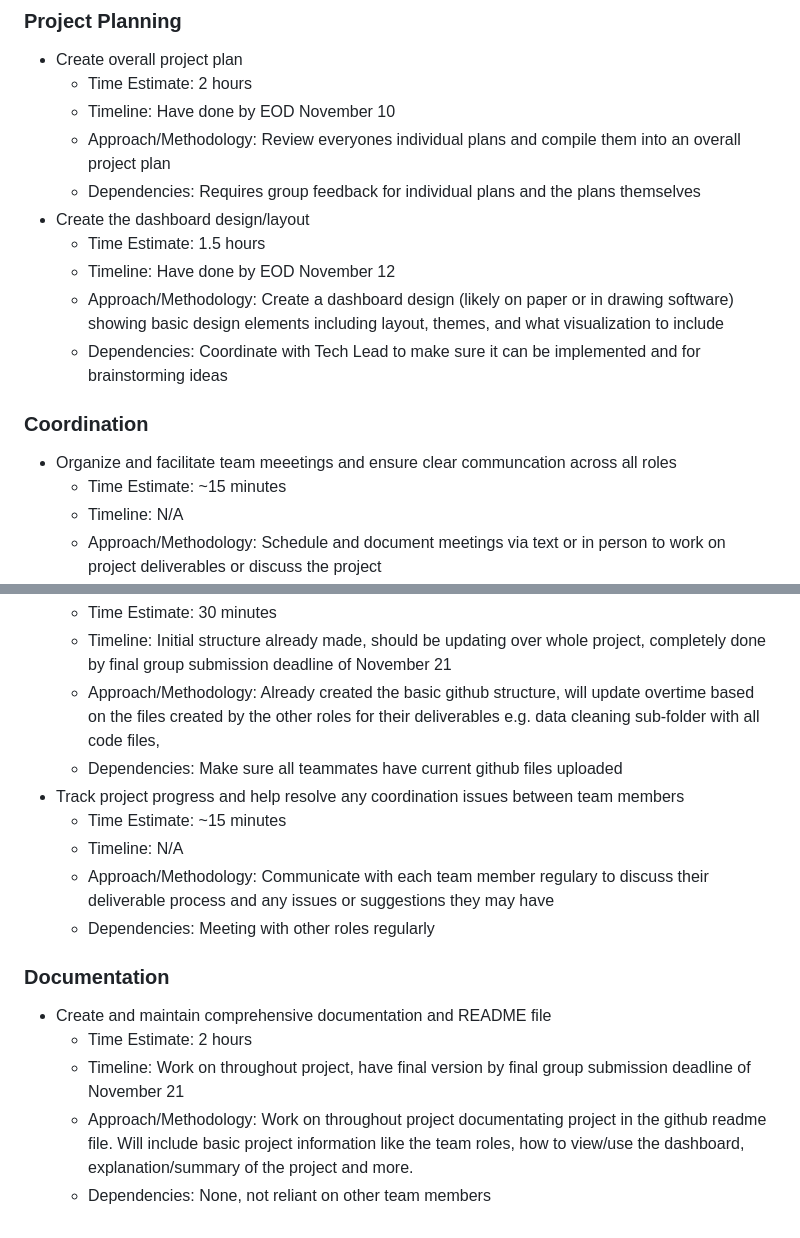
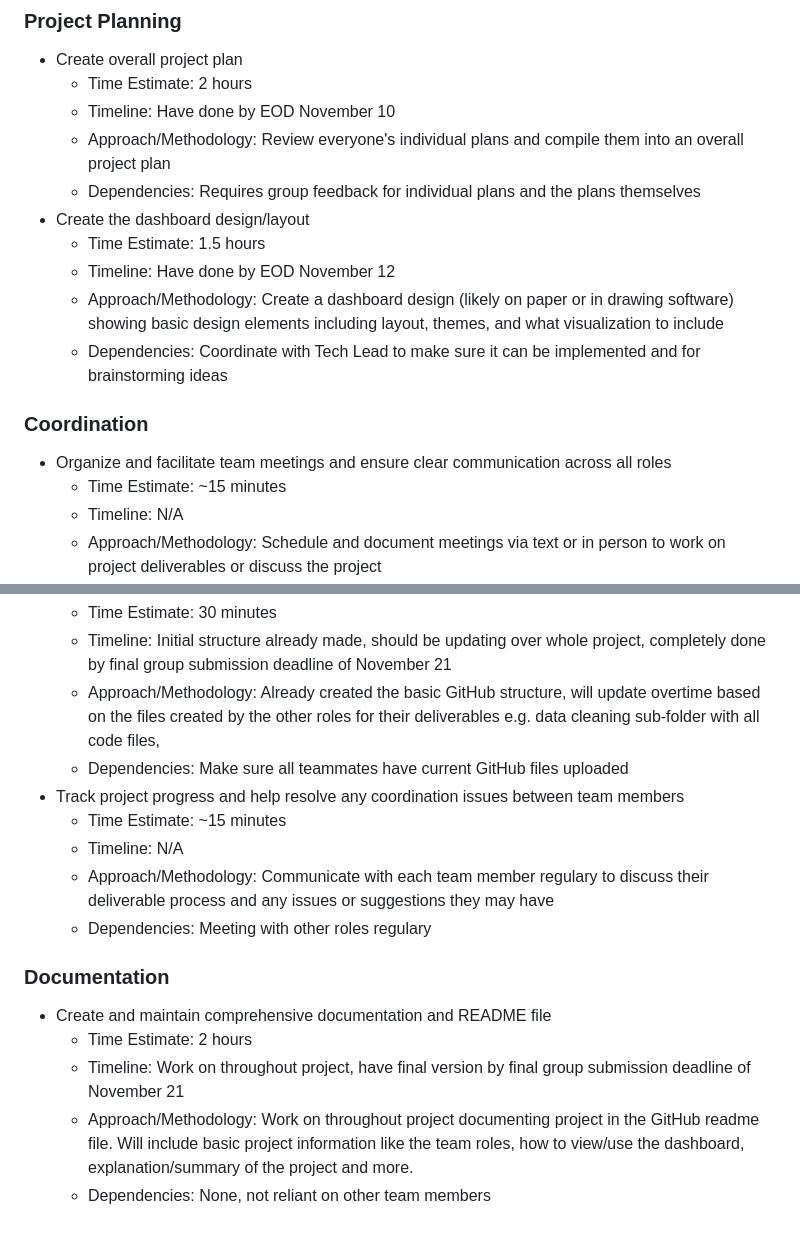
Before and after one commit to deancallahan25/Redwood-Analytics-Portfolio, a Markdown page: Project-2/Individual-Plans/Individual-Plan-Dean.md, 2 parts joined by grey strips. Rendered like a GitHub page.

Commit message:
more spelling errors fixes

```diff
--- a/Project-2/Individual-Plans/Individual-Plan-Dean.md
+++ b/Project-2/Individual-Plans/Individual-Plan-Dean.md
@@ -5,7 +5,7 @@
 * Create overall project plan
     * Time Estimate: 2 hours
     * Timeline: Have done by EOD November 10
-    * Approach/Methodology: Review everyones individual plans and compile them into an overall project plan
+    * Approach/Methodology: Review everyone's individual plans and compile them into an overall project plan
     * Dependencies: Requires group feedback for individual plans and the plans themselves
 * Create the dashboard design/layout
     * Time Estimate: 1.5 hours
@@ -13,7 +13,7 @@
     * Approach/Methodology: Create a dashboard design (likely on paper or in drawing software) showing basic design elements including layout, themes, and what visualization to include
     * Dependencies: Coordinate with Tech Lead to make sure it can be implemented and for brainstorming ideas
 ### Coordination
-* Organize and facilitate team meeetings and ensure clear communcation across all roles
+* Organize and facilitate team meetings and ensure clear communication across all roles
     * Time Estimate: ~15 minutes
     * Timeline: N/A
     * Approach/Methodology: Schedule and document meetings via text or in person to work on project deliverables or discuss the project
@@ -27,16 +27,16 @@ dashboard
 * Manage GitHub repository structure and ensure all components are properly organized
     * Time Estimate: 30 minutes
     * Timeline: Initial structure already made, should be updating over whole project, completely done by final group submission deadline of November 21
-    * Approach/Methodology: Already created the basic github structure, will update overtime based on the files created by the other roles for their deliverables e.g. data cleaning sub-folder with all code files,
-    * Dependencies: Make sure all teammates have current github files uploaded
+    * Approach/Methodology: Already created the basic GitHub structure, will update overtime based on the files created by the other roles for their deliverables e.g. data cleaning sub-folder with all code files,
+    * Dependencies: Make sure all teammates have current GitHub files uploaded
 * Track project progress and help resolve any coordination issues between team members
     * Time Estimate: ~15 minutes
     * Timeline: N/A
     * Approach/Methodology: Communicate with each team member regulary to discuss their deliverable process and any issues or suggestions they may have
-    * Dependencies: Meeting with other roles regularly
+    * Dependencies: Meeting with other roles regulary
 ### Documentation
 * Create and maintain comprehensive documentation and README file
     * Time Estimate: 2 hours
     * Timeline: Work on throughout project, have final version by final group submission deadline of November 21
-    * Approach/Methodology: Work on throughout project documentating project in the github readme file. Will include basic project information like the team roles, how to view/use the dashboard, explanation/summary of the project and more.
+    * Approach/Methodology: Work on throughout project documenting project in the GitHub readme file. Will include basic project information like the team roles, how to view/use the dashboard, explanation/summary of the project and more.
     * Dependencies: None, not reliant on other team members
```
